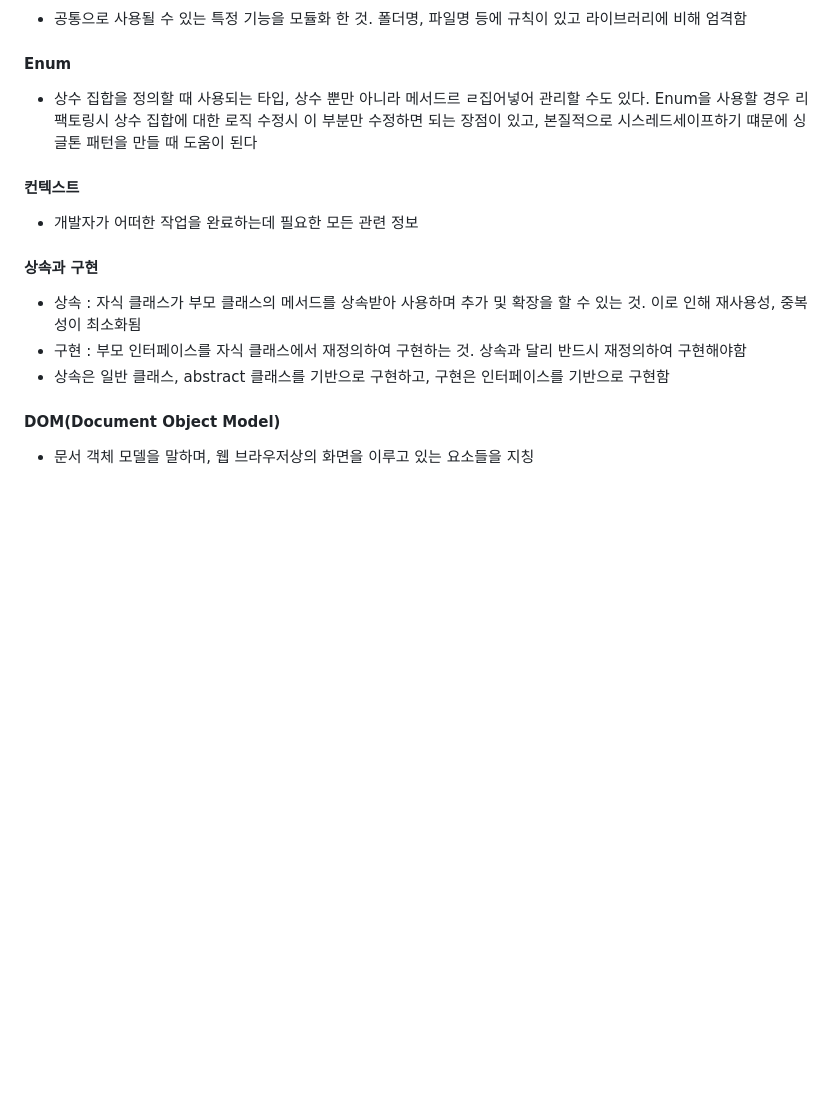
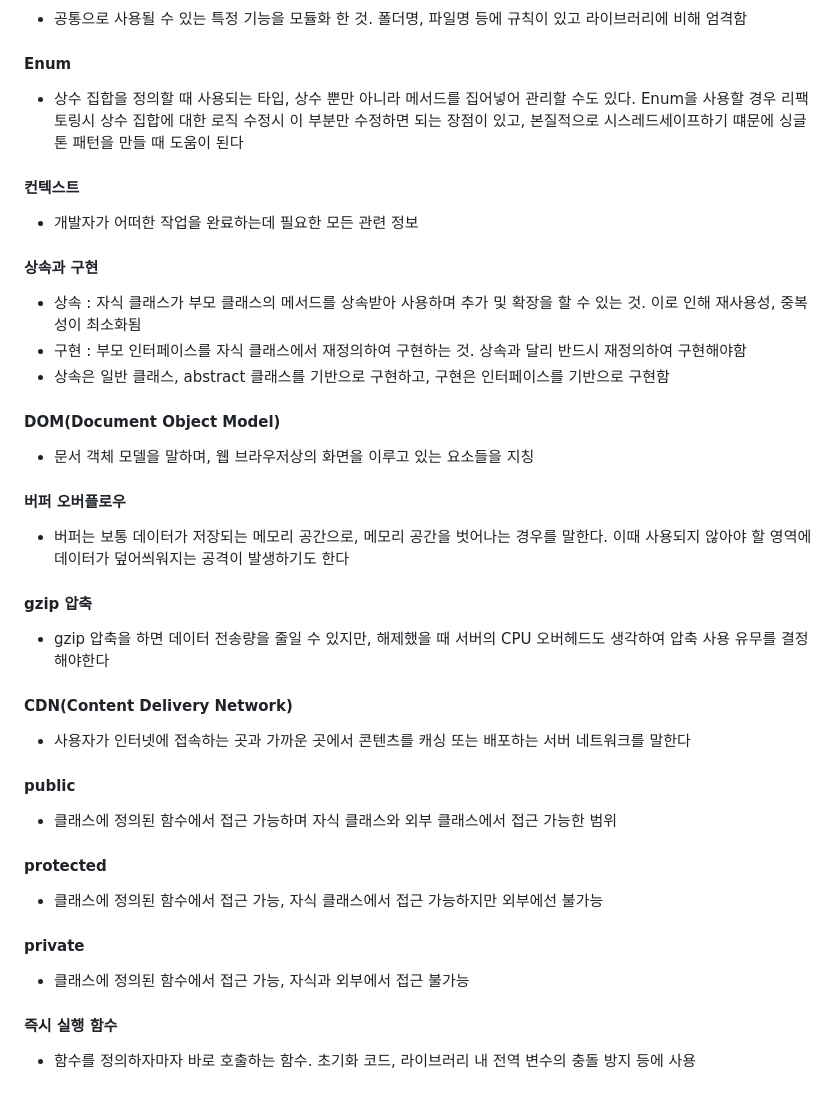
Before and after one commit to move-geun/TIL, a Markdown page: CS/1장 디자인패턴과 프로그래밍 패러다임.md, the part around one of its changes. GitHub-like rendering; blank space fills up the shorter version.

```diff
--- a/CS/1장 디자인패턴과 프로그래밍 패러다임.md
+++ b/CS/1장 디자인패턴과 프로그래밍 패러다임.md
@@ -385,7 +511,7 @@
 
 #### Enum
 
-+ 상수 집합을 정의할 때 사용되는 타입, 상수 뿐만 아니라 메서드르 ㄹ집어넣어 관리할 수도 있다. Enum을 사용할 경우 리팩토링시 상수 집합에 대한 로직 수정시 이 부분만 수정하면 되는 장점이 있고, 본질적으로 시스레드세이프하기 떄문에 싱글톤 패턴을 만들 때 도움이 된다
++ 상수 집합을 정의할 때 사용되는 타입, 상수 뿐만 아니라 메서드를 집어넣어 관리할 수도 있다. Enum을 사용할 경우 리팩토링시 상수 집합에 대한 로직 수정시 이 부분만 수정하면 되는 장점이 있고, 본질적으로 시스레드세이프하기 떄문에 싱글톤 패턴을 만들 때 도움이 된다
 
 #### 컨텍스트
 
@@ -400,3 +526,31 @@
 #### DOM(Document Object Model)
 
 + 문서 객체 모델을 말하며, 웹 브라우저상의 화면을 이루고 있는 요소들을 지칭
+
+#### 버퍼 오버플로우
+
++ 버퍼는 보통 데이터가 저장되는 메모리 공간으로, 메모리 공간을 벗어나는 경우를 말한다. 이때 사용되지 않아야 할 영역에 데이터가 덮어씌워지는 공격이 발생하기도 한다
+
+#### gzip 압축
+
++ gzip 압축을 하면 데이터 전송량을 줄일 수 있지만, 해제했을 때 서버의 CPU  오버헤드도 생각하여 압축 사용 유무를 결정해야한다
+
+#### CDN(Content Delivery Network)
+
++ 사용자가 인터넷에 접속하는 곳과 가까운 곳에서 콘텐츠를 캐싱 또는 배포하는 서버 네트워크를 말한다
+
+#### public
+
++ 클래스에 정의된 함수에서 접근 가능하며 자식 클래스와 외부 클래스에서 접근 가능한 범위
+
+#### protected
+
++ 클래스에 정의된 함수에서 접근 가능, 자식 클래스에서 접근 가능하지만 외부에선 불가능
+
+#### private
+
++ 클래스에 정의된 함수에서 접근 가능, 자식과 외부에서 접근 불가능
+
+#### 즉시 실행 함수
+
++ 함수를 정의하자마자 바로 호출하는 함수. 초기화 코드, 라이브러리 내 전역 변수의 충돌 방지 등에 사용
```
Also changed, not shown: other parts of CS/1장 디자인패턴과 프로그래밍 패러다임.md (+128 -2 lines).
